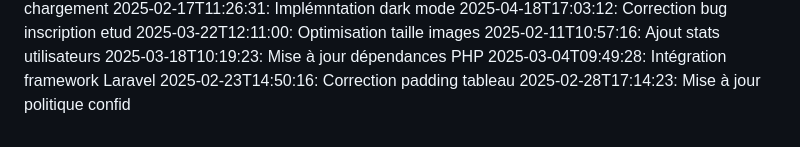
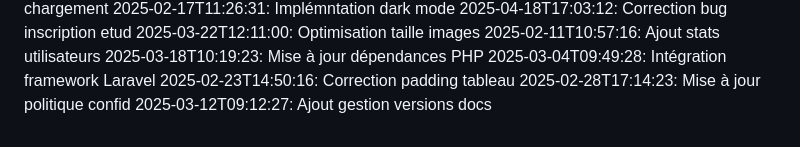
Before and after one commit to abdessattar23/blablame2, a Markdown page: commit_history.md, the part around the change. Rendered like a GitHub page.

Commit message:
Ajout gestion versions docs

```diff
--- a/commit_history.md
+++ b/commit_history.md
@@ -84,3 +84,4 @@
 2025-03-04T09:49:28: Intégration framework Laravel
 2025-02-23T14:50:16: Correction padding tableau
 2025-02-28T17:14:23: Mise à jour politique confid
+2025-03-12T09:12:27: Ajout gestion versions docs
```
